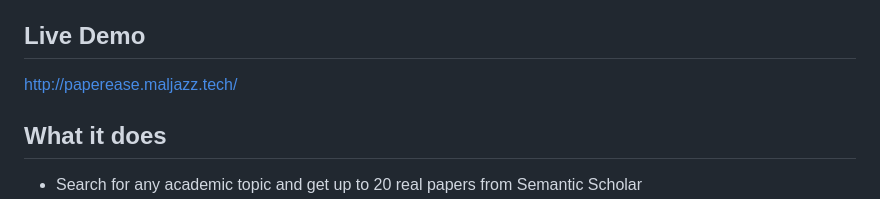
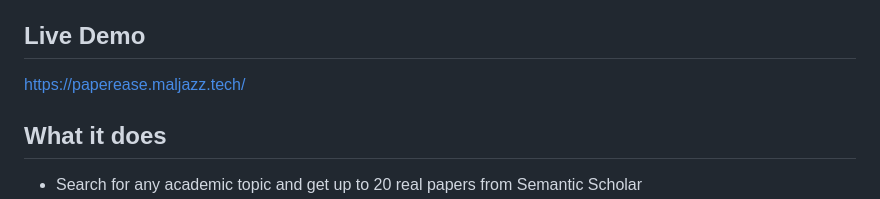
Before and after one commit to ijazz-mal/PaperEase, a Markdown page: README.md, the part around the change. Drawn GitHub-style.

```diff
--- a/README.md
+++ b/README.md
@@ -4,7 +4,7 @@ A web app that fetches real academic papers and explains them in plain English u
 
 ## Live Demo
 
-http://paperease.maljazz.tech/
+https://paperease.maljazz.tech/
 
 ## What it does
 
```
